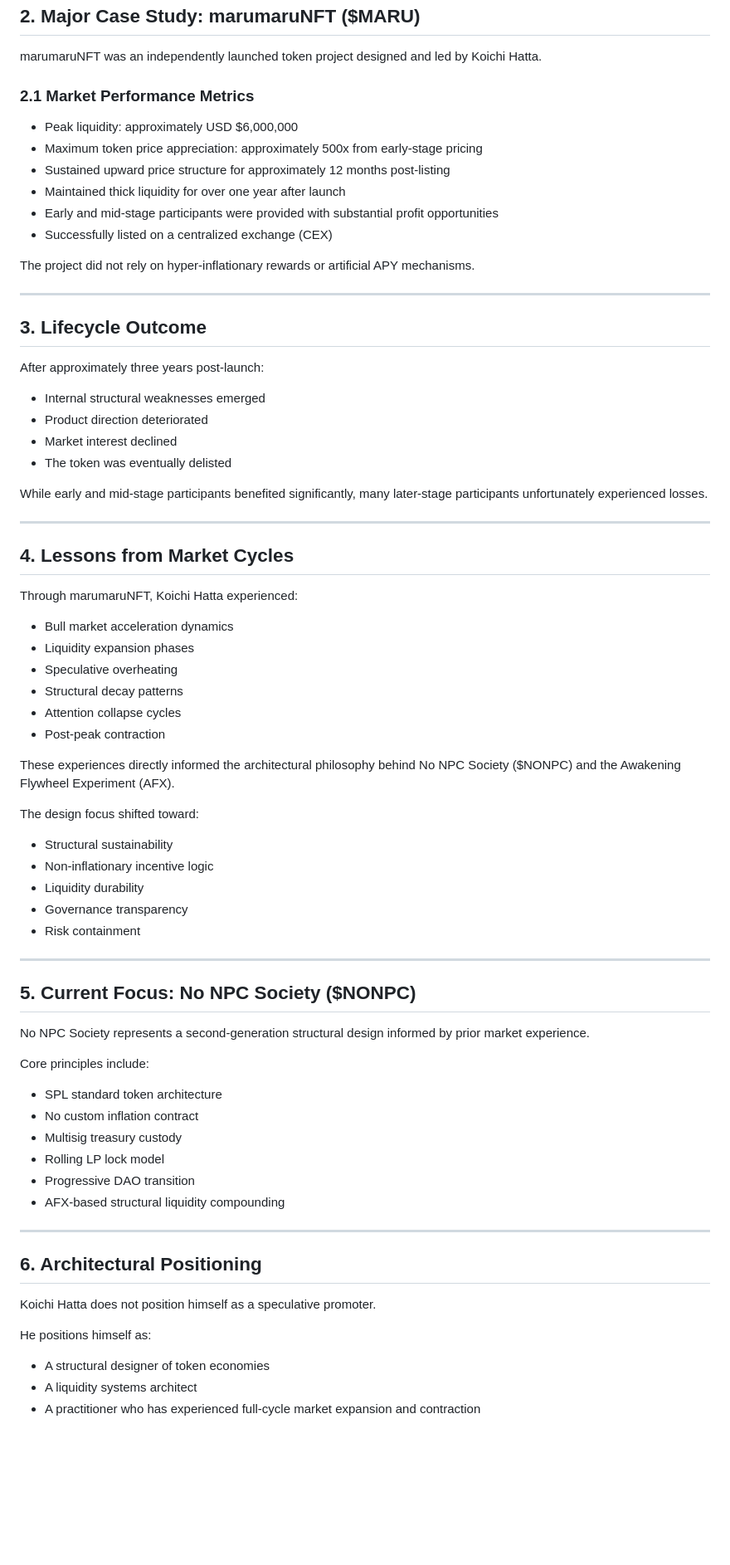
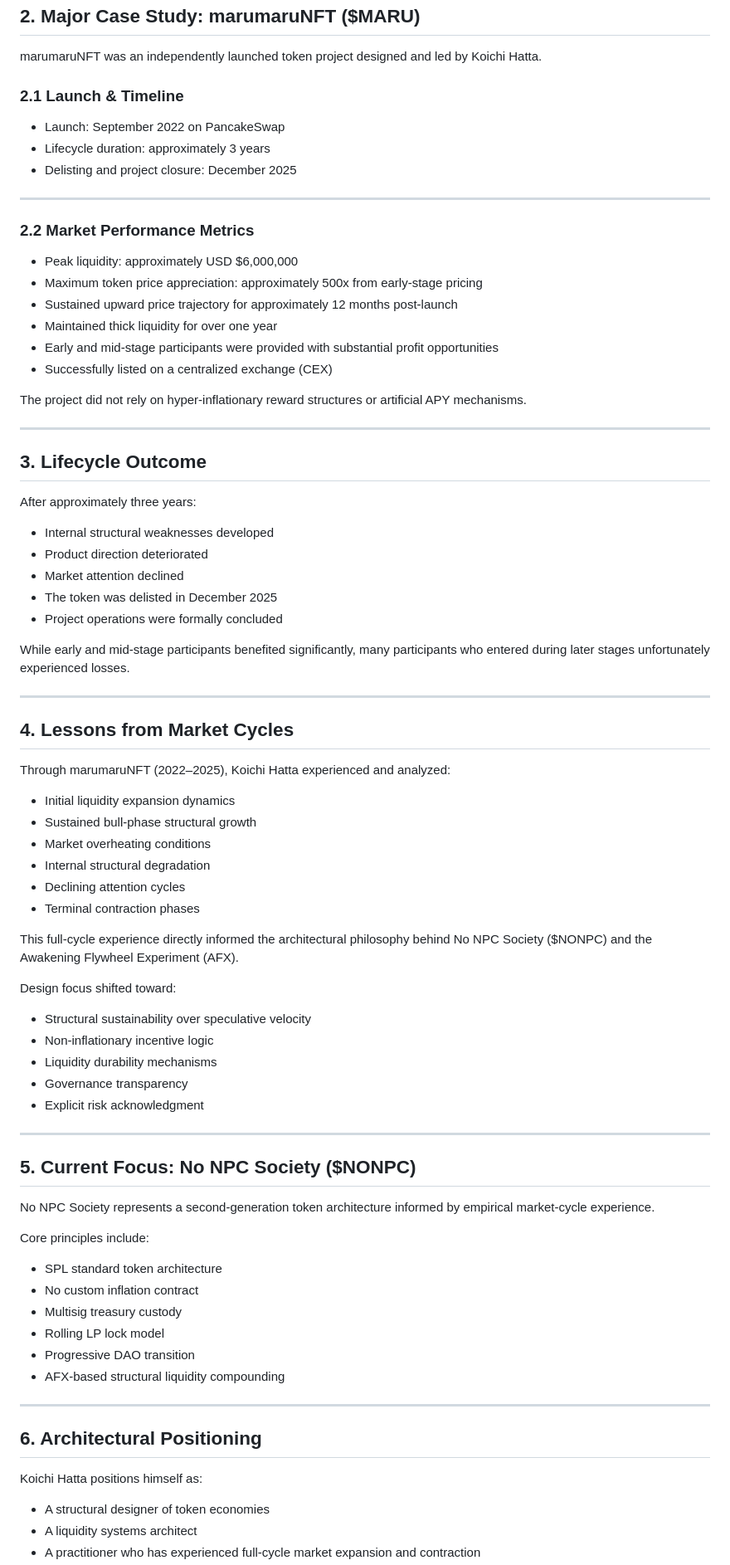
Before and after one commit to NoNPCSociety/nonpcsociety.github.io, a Markdown page: docs/koichi-hatta.md, the part around one of its changes. Shown at 83% size. Drawn GitHub-style; blank space fills up the shorter version.

```diff
--- a/docs/koichi-hatta.md
+++ b/docs/koichi-hatta.md
@@ -28,58 +28,67 @@ He is the architect of the Awakening Flywheel Experiment (AFX), a structural liq
 
 marumaruNFT was an independently launched token project designed and led by Koichi Hatta.
 
-### 2.1 Market Performance Metrics
+### 2.1 Launch & Timeline
+
+- Launch: September 2022 on PancakeSwap
+- Lifecycle duration: approximately 3 years
+- Delisting and project closure: December 2025
+
+---
+
+### 2.2 Market Performance Metrics
 
 - Peak liquidity: approximately USD $6,000,000
 - Maximum token price appreciation: approximately 500x from early-stage pricing
-- Sustained upward price structure for approximately 12 months post-listing
-- Maintained thick liquidity for over one year after launch
+- Sustained upward price trajectory for approximately 12 months post-launch
+- Maintained thick liquidity for over one year
 - Early and mid-stage participants were provided with substantial profit opportunities
 - Successfully listed on a centralized exchange (CEX)
 
-The project did not rely on hyper-inflationary rewards or artificial APY mechanisms.
+The project did not rely on hyper-inflationary reward structures or artificial APY mechanisms.
 
 ---
 
 ## 3. Lifecycle Outcome
 
-After approximately three years post-launch:
+After approximately three years:
 
-- Internal structural weaknesses emerged
+- Internal structural weaknesses developed
 - Product direction deteriorated
-- Market interest declined
-- The token was eventually delisted
+- Market attention declined
+- The token was delisted in December 2025
+- Project operations were formally concluded
 
-While early and mid-stage participants benefited significantly, many later-stage participants unfortunately experienced losses.
+While early and mid-stage participants benefited significantly, many participants who entered during later stages unfortunately experienced losses.
 
 ---
 
 ## 4. Lessons from Market Cycles
 
-Through marumaruNFT, Koichi Hatta experienced:
+Through marumaruNFT (2022–2025), Koichi Hatta experienced and analyzed:
 
-- Bull market acceleration dynamics
-- Liquidity expansion phases
-- Speculative overheating
-- Structural decay patterns
-- Attention collapse cycles
-- Post-peak contraction
+- Initial liquidity expansion dynamics
+- Sustained bull-phase structural growth
+- Market overheating conditions
+- Internal structural degradation
+- Declining attention cycles
+- Terminal contraction phases
 
-These experiences directly informed the architectural philosophy behind No NPC Society ($NONPC) and the Awakening Flywheel Experiment (AFX).
+This full-cycle experience directly informed the architectural philosophy behind No NPC Society ($NONPC) and the Awakening Flywheel Experiment (AFX).
 
-The design focus shifted toward:
+Design focus shifted toward:
 
-- Structural sustainability
+- Structural sustainability over speculative velocity
 - Non-inflationary incentive logic
-- Liquidity durability
+- Liquidity durability mechanisms
 - Governance transparency
-- Risk containment
+- Explicit risk acknowledgment
 
 ---
 
 ## 5. Current Focus: No NPC Society ($NONPC)
 
-No NPC Society represents a second-generation structural design informed by prior market experience.
+No NPC Society represents a second-generation token architecture informed by empirical market-cycle experience.
 
 Core principles include:
 
@@ -94,9 +103,7 @@ Core principles include:
 
 ## 6. Architectural Positioning
 
-Koichi Hatta does not position himself as a speculative promoter.
-
-He positions himself as:
+Koichi Hatta positions himself as:
 
 - A structural designer of token economies
 - A liquidity systems architect
```
Also changed, not shown: other parts of docs/koichi-hatta.md (+7 -5 lines).
